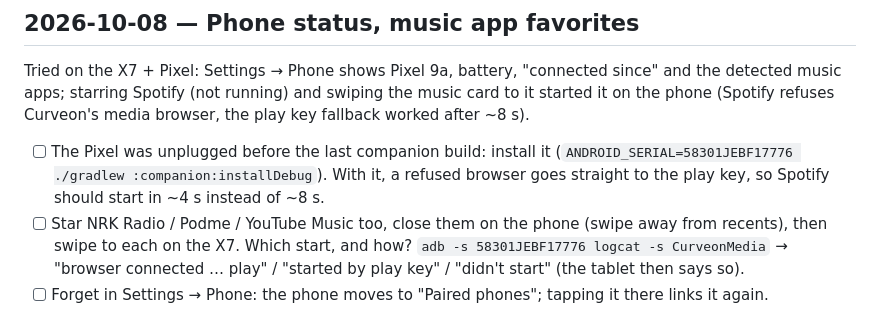
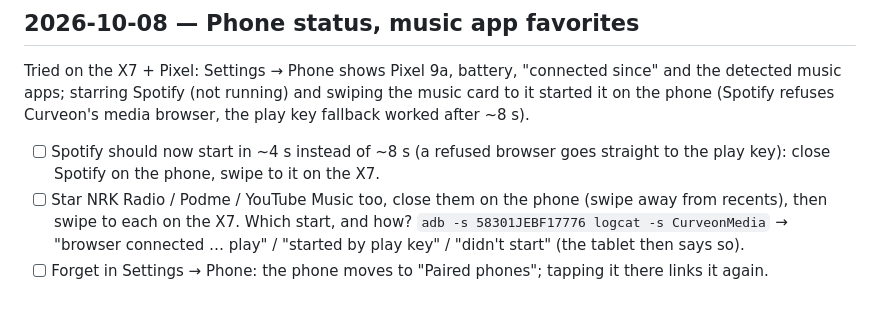
Before and after one commit to atlehavik/curveon, a Markdown page: device-checks.md, the part around the change. Drawn GitHub-style.

Commit message:
Device checks: the newer companion is on the Pixel
Co-Authored-By: Claude Opus 5.5 <noreply@anthropic.com>

```diff
--- a/device-checks.md
+++ b/device-checks.md
@@ -12,9 +12,8 @@ Tried on the X7 + Pixel: Settings → Phone shows Pixel 9a, battery, "connected
 detected music apps; starring Spotify (not running) and swiping the music card to it started it
 on the phone (Spotify refuses Curveon's media browser, the play key fallback worked after ~8 s).
 
-- [ ] The Pixel was unplugged before the last companion build: install it
-  (`ANDROID_SERIAL=58301JEBF17776 ./gradlew :companion:installDebug`). With it, a refused
-  browser goes straight to the play key, so Spotify should start in ~4 s instead of ~8 s.
+- [ ] Spotify should now start in ~4 s instead of ~8 s (a refused browser goes straight to the
+  play key): close Spotify on the phone, swipe to it on the X7.
 - [ ] Star NRK Radio / Podme / YouTube Music too, close them on the phone (swipe away from
   recents), then swipe to each on the X7. Which start, and how? `adb -s 58301JEBF17776 logcat -s CurveonMedia`
   → "browser connected … play" / "started by play key" / "didn't start" (the tablet then says so).
```
